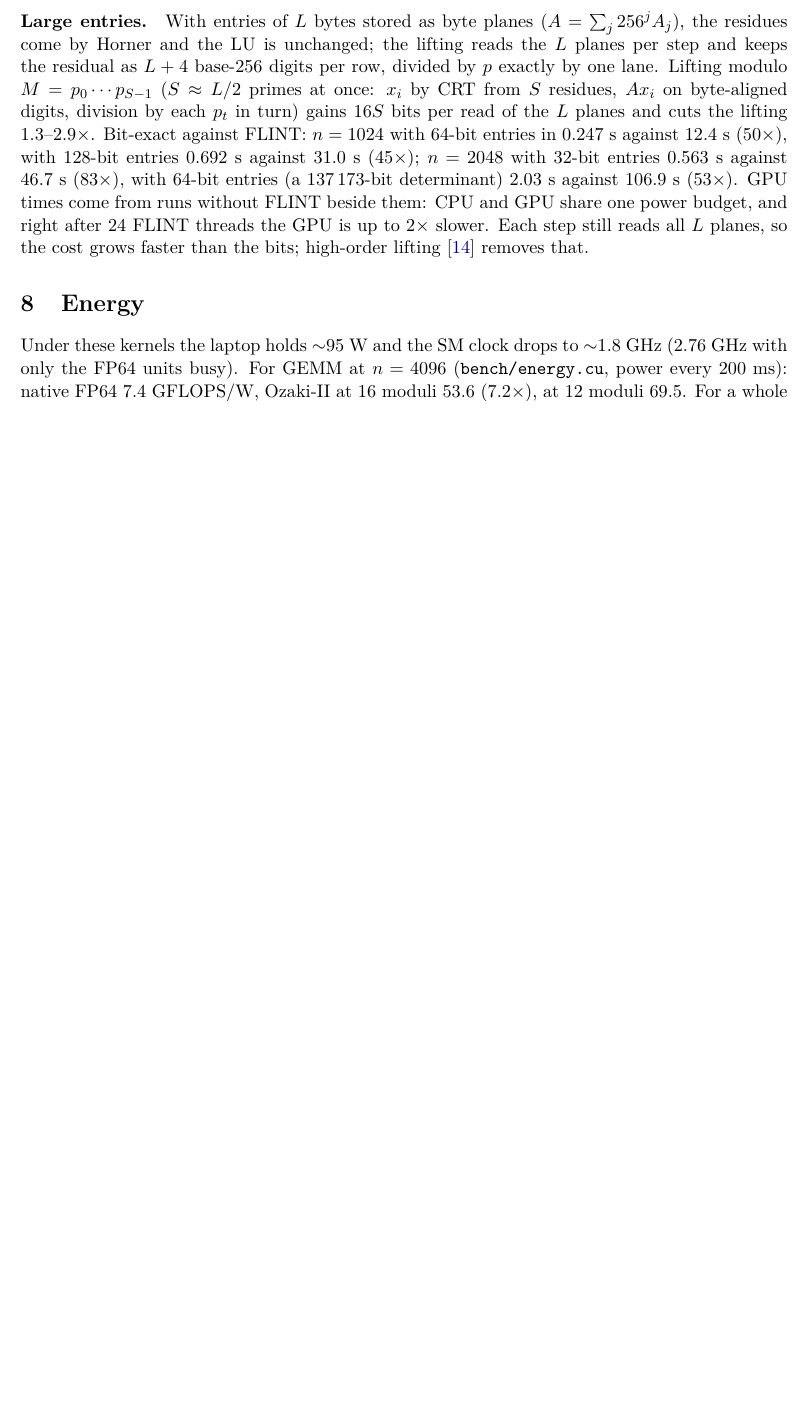
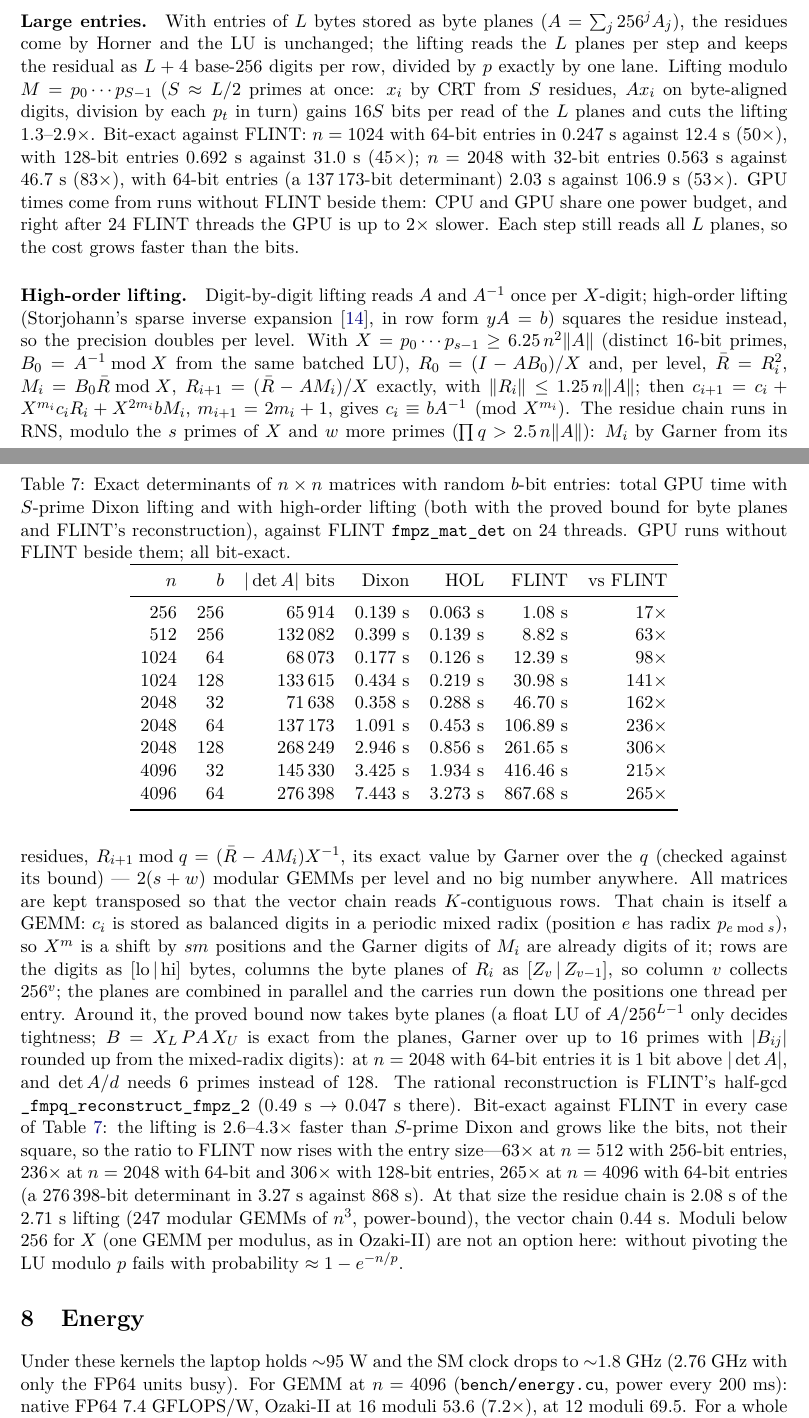
Before and after one commit to ShabanEjupi/ozaki-blackwell, a LaTeX paper (paper/main.tex): part of page 7 of 9 before the commit and two parts of pages 7 and 8 of 10 after it, the two joined at a grey line, cut so that both start at the same text, the shorter picture padded with empty space. Compiled offline with pdfLaTeX.

Commit message:
README + paper: high-order lifting on tensor cores (method, RNS residue chain, vector chain as INT8 GEMMs, bound for byte planes, FLINT half-gcd reconstruction), table against S-prime Dixon and FLINT: 63x at 512 x 256-bit, 236x at 2048 x 64-bit, 306x at 2048 x 128-bit, 265x at 4096 x 64-bit (867.7 s -> 3.27 s), the ratio rising with the bits; why moduli below 256 cannot serve X; Storjohann 2005 cited from Crossref; arXiv abstract

```diff
--- a/paper/main.tex
+++ b/paper/main.tex
@@ -297,7 +298,48 @@ lifting 1.3--2.9$\times$. Bit-exact against FLINT: $n=1024$ with 64-bit entries
 128-bit entries 0.692~s against 31.0~s ($45\times$); $n=2048$ with 32-bit entries 0.563~s against 46.7~s ($83\times$), with
 64-bit entries (a 137\,173-bit determinant) 2.03~s against 106.9~s ($53\times$). GPU times come from runs without FLINT beside
 them: CPU and GPU share one power budget, and right after 24 FLINT threads the GPU is up to $2\times$ slower. Each step still
-reads all $L$ planes, so the cost grows faster than the bits; high-order lifting~\cite{ps} removes that.
+reads all $L$ planes, so the cost grows faster than the bits.
+
+\paragraph{High-order lifting.} Digit-by-digit lifting reads $A$ and $A^{-1}$ once per $X$-digit; high-order lifting
+(Storjohann's sparse inverse expansion~\cite{stor05}, in row form $yA=b$) squares the residue instead, so the precision
+doubles per level. With $X=p_0\cdots p_{s-1}\ge 6.25\,n^2\|A\|$ (distinct 16-bit primes, $B_0=A^{-1}\bmod X$ from the same
+batched LU), $R_0=(I-AB_0)/X$ and, per level, $\bar R=R_i^2$, $M_i=B_0\bar R \bmod X$, $R_{i+1}=(\bar R-AM_i)/X$ exactly, with
+$\|R_i\|\le 1.25\,n\|A\|$; then $c_{i+1}=c_i+X^{m_i}c_iR_i+X^{2m_i}bM_i$, $m_{i+1}=2m_i+1$, gives $c_i\equiv bA^{-1}\pmod{X^{m_i}}$.
+The residue chain runs in RNS, modulo the $s$ primes of $X$ and $w$ more primes ($\prod q>2.5\,n\|A\|$): $M_i$ by
+Garner from its residues, $R_{i+1}\bmod q=(\bar R-AM_i)X^{-1}$, its exact value by Garner over the $q$ (checked against its
+bound) --- $2(s+w)$ modular GEMMs per level and no big number anywhere. All matrices are kept transposed so that the vector
+chain reads $K$-contiguous rows. That chain is itself a GEMM: $c_i$ is stored as balanced digits in a periodic mixed radix
+(position $e$ has radix $p_{e\bmod s}$), so $X^m$ is a shift by $sm$ positions and the Garner digits of $M_i$ are already
+digits of it; rows are the digits as $[\mathrm{lo}\,|\,\mathrm{hi}]$ bytes, columns the byte planes of $R_i$ as
+$[Z_v\,|\,Z_{v-1}]$, so column $v$ collects $256^v$; the planes are combined in parallel and the carries run down the
+positions one thread per entry. Around it, the proved bound now takes byte planes (a float LU of $A/256^{L-1}$ only decides
+tightness; $B=X_L\,PA\,X_U$ is exact from the planes, Garner over up to 16 primes with $|B_{ij}|$ rounded up from the
+mixed-radix digits): at $n=2048$ with 64-bit entries it is 1 bit above $|\det A|$, and $\det A/d$ needs 6 primes instead of
+128. The rational reconstruction is FLINT's half-gcd \texttt{\_fmpq\_reconstruct\_fmpz\_2} (0.49~s $\to$ 0.047~s there).
+Bit-exact against FLINT in every case of Table~\ref{tab:hol}: the lifting is 2.6--4.3$\times$ faster than $S$-prime Dixon and
+grows like the bits, not their square, so the ratio to FLINT now rises with the entry size---$63\times$ at $n=512$ with
+256-bit entries, $236\times$ at $n=2048$ with 64-bit and $306\times$ with 128-bit entries, $265\times$ at $n=4096$ with
+64-bit entries (a 276\,398-bit determinant in 3.27~s against 868~s). At that size the residue chain is 2.08~s of the 2.71~s
+lifting (247 modular GEMMs of $n^3$, power-bound), the vector chain 0.44~s.
+\begin{table}[t]\centering
+\caption{Exact determinants of $n\times n$ matrices with random $b$-bit entries: total GPU time with $S$-prime Dixon lifting
+and with high-order lifting (both with the proved bound for byte planes and FLINT's reconstruction), against FLINT
+\texttt{fmpz\_mat\_det} on 24 threads. GPU runs without FLINT beside them; all bit-exact.}\label{tab:hol}
+\begin{tabular}{rrrrrrr}\toprule
+$n$ & $b$ & $|\det A|$ bits & Dixon & HOL & FLINT & vs FLINT \\\midrule
+256 & 256 & 65\,914 & 0.139~s & 0.063~s & 1.08~s & $17\times$ \\
+512 & 256 & 132\,082 & 0.399~s & 0.139~s & 8.82~s & $63\times$ \\
+1024 & 64 & 68\,073 & 0.177~s & 0.126~s & 12.39~s & $98\times$ \\
+1024 & 128 & 133\,615 & 0.434~s & 0.219~s & 30.98~s & $141\times$ \\
+2048 & 32 & 71\,638 & 0.358~s & 0.288~s & 46.70~s & $162\times$ \\
+2048 & 64 & 137\,173 & 1.091~s & 0.453~s & 106.89~s & $236\times$ \\
+2048 & 128 & 268\,249 & 2.946~s & 0.856~s & 261.65~s & $306\times$ \\
+4096 & 32 & 145\,330 & 3.425~s & 1.934~s & 416.46~s & $215\times$ \\
+4096 & 64 & 276\,398 & 7.443~s & 3.273~s & 867.68~s & $265\times$ \\\bottomrule
+\end{tabular}
+\end{table}
+Moduli below 256 for $X$ (one GEMM per modulus, as in Ozaki-II) are not an option here: without pivoting the LU modulo $p$
+fails with probability $\approx 1-e^{-n/p}$.
 
 \section{Energy}\label{sec:energy}
 Under these kernels the laptop holds $\sim$95~W and the SM clock drops to $\sim$1.8~GHz (2.76~GHz with only the FP64 units busy).
```
Also changed, not shown: paper/arxiv.txt (+1 -1 lines), README.md, paper/main.pdf, paper/main.tex (8 more changed lines).
